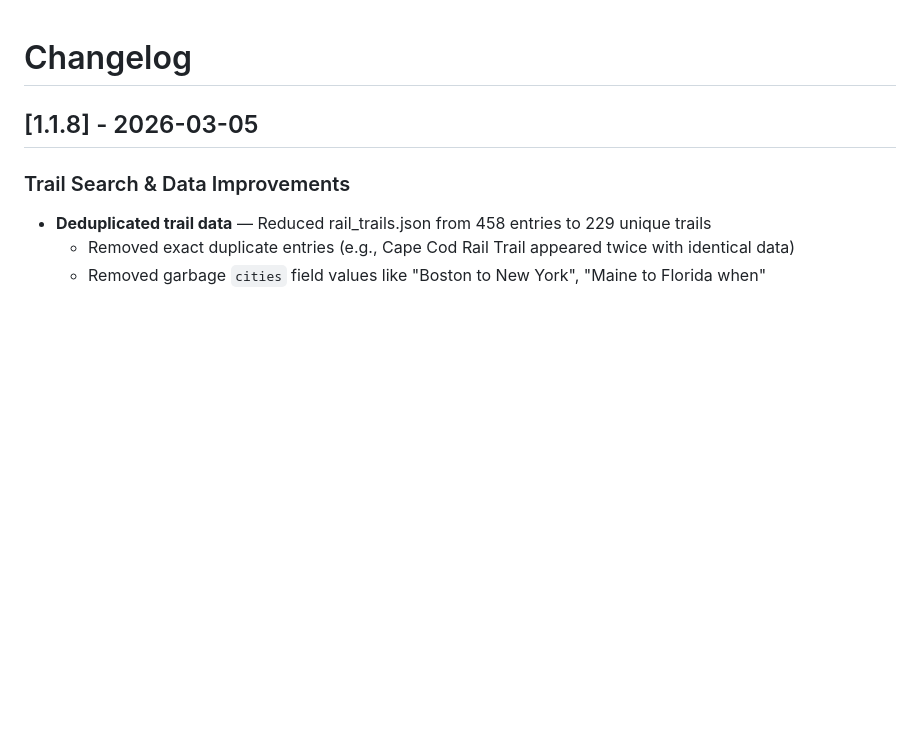
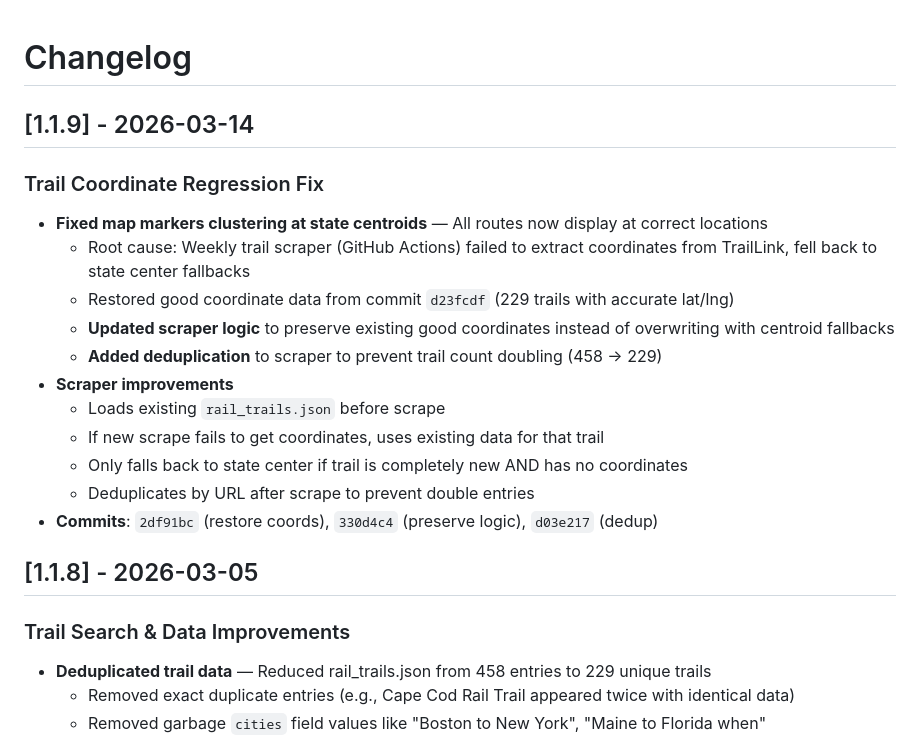
Before and after one commit to sparkbot207-del/ne-ebike-pev, a Markdown page: CHANGELOG.md, the part around the change. Drawn GitHub-style; blank space fills up the shorter version.

Commit message:
Update CHANGELOG for trail coordinate regression fix (v1.1.9)

```diff
--- a/CHANGELOG.md
+++ b/CHANGELOG.md
@@ -1,4 +1,19 @@
 # Changelog
+
+## [1.1.9] - 2026-03-14
+
+### Trail Coordinate Regression Fix
+- **Fixed map markers clustering at state centroids** — All routes now display at correct locations
+  - Root cause: Weekly trail scraper (GitHub Actions) failed to extract coordinates from TrailLink, fell back to state center fallbacks
+  - Restored good coordinate data from commit `d23fcdf` (229 trails with accurate lat/lng)
+  - **Updated scraper logic** to preserve existing good coordinates instead of overwriting with centroid fallbacks
+  - **Added deduplication** to scraper to prevent trail count doubling (458 → 229)
+- **Scraper improvements**
+  - Loads existing `rail_trails.json` before scrape
+  - If new scrape fails to get coordinates, uses existing data for that trail
+  - Only falls back to state center if trail is completely new AND has no coordinates
+  - Deduplicates by URL after scrape to prevent double entries
+- **Commits**: `2df91bc` (restore coords), `330d4c4` (preserve logic), `d03e217` (dedup)
 
 ## [1.1.8] - 2026-03-05
 
```
